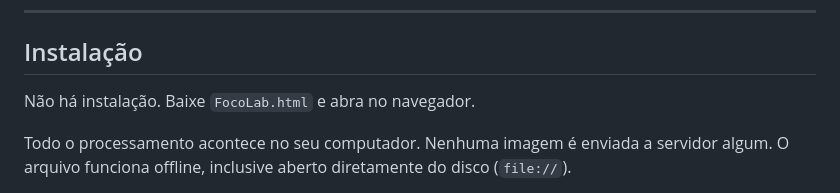
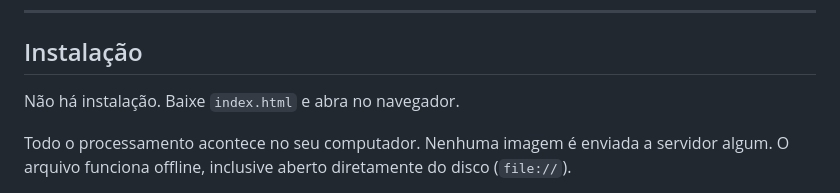
Before and after one commit to PhytoIn/FocoLab, a Markdown page: README.md, the part around the change. Drawn GitHub-style.

Commit message:
Update installation instructions in README.md

```diff
--- a/README.md
+++ b/README.md
@@ -10,7 +10,7 @@ Feito para material de estereoscópio: séries de 8 a 20 fotografias do mesmo es
 
 ## Instalação
 
-Não há instalação. Baixe `FocoLab.html` e abra no navegador.
+Não há instalação. Baixe `index.html` e abra no navegador.
 
 Todo o processamento acontece no seu computador. Nenhuma imagem é enviada a servidor algum. O arquivo funciona offline, inclusive aberto diretamente do disco (`file://`).
 
```
